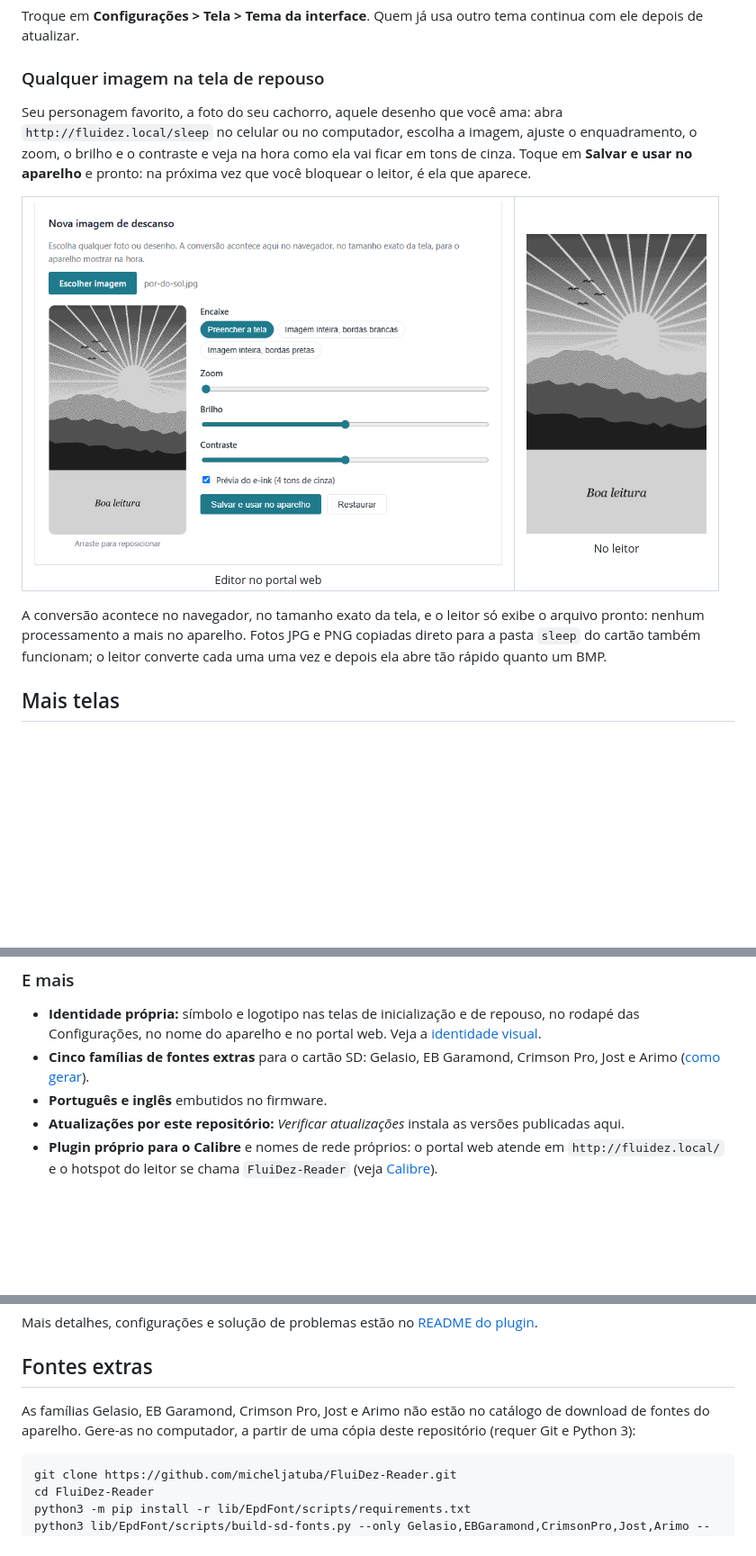
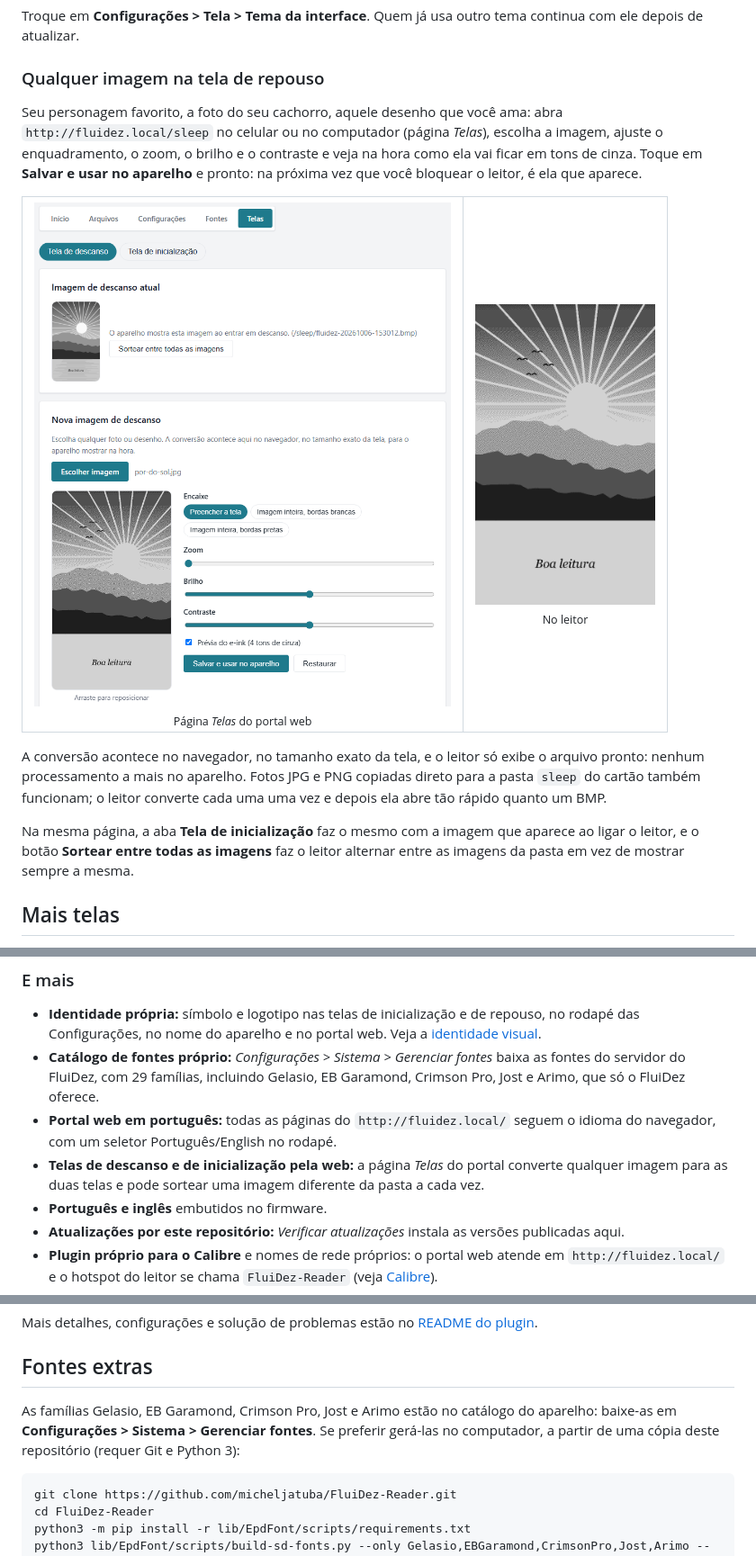
Before and after one commit to micheljatuba/FluiDez-Reader, a Markdown page: README.md, 3 parts joined by grey strips. Shown at 90% size. Drawn GitHub-style; pictures changed too: docs/images/fluidez/sleep-web.png; blank space fills up the shorter version.

````diff
--- a/README.md
+++ b/README.md
@@ -49,16 +49,18 @@ Troque em **Configurações > Tela > Tema da interface**. Quem já usa outro tem
 
 ### Qualquer imagem na tela de repouso
 
-Seu personagem favorito, a foto do seu cachorro, aquele desenho que você ama: abra `http://fluidez.local/sleep` no celular ou no computador, escolha a imagem, ajuste o enquadramento, o zoom, o brilho e o contraste e veja na hora como ela vai ficar em tons de cinza. Toque em **Salvar e usar no aparelho** e pronto: na próxima vez que você bloquear o leitor, é ela que aparece.
+Seu personagem favorito, a foto do seu cachorro, aquele desenho que você ama: abra `http://fluidez.local/sleep` no celular ou no computador (página *Telas*), escolha a imagem, ajuste o enquadramento, o zoom, o brilho e o contraste e veja na hora como ela vai ficar em tons de cinza. Toque em **Salvar e usar no aparelho** e pronto: na próxima vez que você bloquear o leitor, é ela que aparece.
 
 <table>
   <tr>
-    <td align="center"><img src="docs/images/fluidez/sleep-web.png" alt="Página Sleep Screen do portal web, em português, com a imagem de um pôr do sol, os controles de encaixe, zoom, brilho e contraste e a prévia do e-ink" width="520"><br><sub>Editor no portal web</sub></td>
+    <td align="center"><img src="docs/images/fluidez/sleep-web.png" alt="Página Telas do portal web, em português, com as abas Tela de descanso e Tela de inicialização, a imagem de um pôr do sol, os controles de encaixe, zoom, brilho e contraste e a prévia do e-ink" width="520"><br><sub>Página <i>Telas</i> do portal web</sub></td>
     <td align="center"><img src="docs/images/fluidez/sleep-custom.png" alt="Tela de repouso com a imagem de um pôr do sol sobre montanhas e um lago, com a frase Boa leitura, em quatro tons de cinza" width="200"><br><sub>No leitor</sub></td>
   </tr>
 </table>
 
 A conversão acontece no navegador, no tamanho exato da tela, e o leitor só exibe o arquivo pronto: nenhum processamento a mais no aparelho. Fotos JPG e PNG copiadas direto para a pasta `sleep` do cartão também funcionam; o leitor converte cada uma uma vez e depois ela abre tão rápido quanto um BMP.
+
+Na mesma página, a aba **Tela de inicialização** faz o mesmo com a imagem que aparece ao ligar o leitor, e o botão **Sortear entre todas as imagens** faz o leitor alternar entre as imagens da pasta em vez de mostrar sempre a mesma.
 
 ## Mais telas
 
@@ -104,7 +106,9 @@ Imagens do simulador do X4 Pro, com a interface em português. Os livros de exem
 ### E mais
 
 - **Identidade própria:** símbolo e logotipo nas telas de inicialização e de repouso, no rodapé das Configurações, no nome do aparelho e no portal web. Veja a [identidade visual](docs/brand/README.md).
-- **Cinco famílias de fontes extras** para o cartão SD: Gelasio, EB Garamond, Crimson Pro, Jost e Arimo ([como gerar](#fontes-extras)).
+- **Catálogo de fontes próprio:** *Configurações > Sistema > Gerenciar fontes* baixa as fontes do servidor do FluiDez, com 29 famílias, incluindo Gelasio, EB Garamond, Crimson Pro, Jost e Arimo, que só o FluiDez oferece.
+- **Portal web em português:** todas as páginas do `http://fluidez.local/` seguem o idioma do navegador, com um seletor Português/English no rodapé.
+- **Telas de descanso e de inicialização pela web:** a página *Telas* do portal converte qualquer imagem para as duas telas e pode sortear uma imagem diferente da pasta a cada vez.
 - **Português e inglês** embutidos no firmware.
 - **Atualizações por este repositório:** *Verificar atualizações* instala as versões publicadas aqui.
 - **Plugin próprio para o Calibre** e nomes de rede próprios: o portal web atende em `http://fluidez.local/` e o hotspot do leitor se chama `FluiDez-Reader` (veja [Calibre](#calibre)).
@@ -160,7 +164,7 @@ Mais detalhes, configurações e solução de problemas estão no [README do plu
 
 ## Fontes extras
 
-As famílias Gelasio, EB Garamond, Crimson Pro, Jost e Arimo não estão no catálogo de download de fontes do aparelho. Gere-as no computador, a partir de uma cópia deste repositório (requer Git e Python 3):
+As famílias Gelasio, EB Garamond, Crimson Pro, Jost e Arimo estão no catálogo do aparelho: baixe-as em **Configurações > Sistema > Gerenciar fontes**. Se preferir gerá-las no computador, a partir de uma cópia deste repositório (requer Git e Python 3):
 
 ```sh
 git clone https://github.com/micheljatuba/FluiDez-Reader.git
````
Also changed, not shown: docs/sd-card-fonts.md (+13 -7 lines), docs/user-guide.md (+3 -3 lines).
